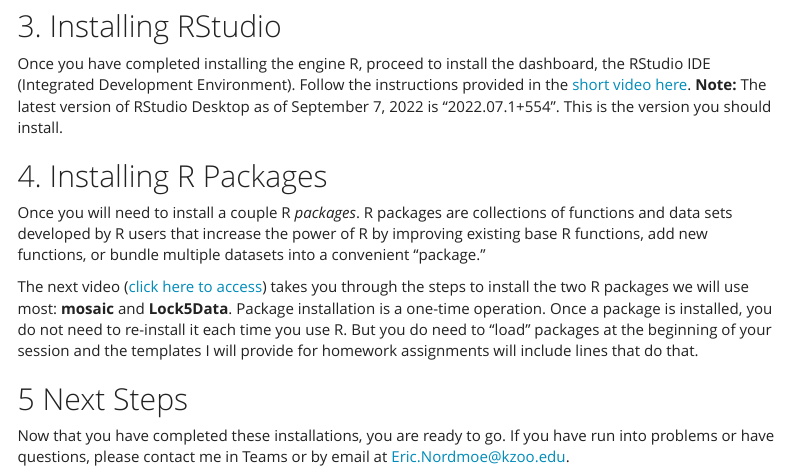
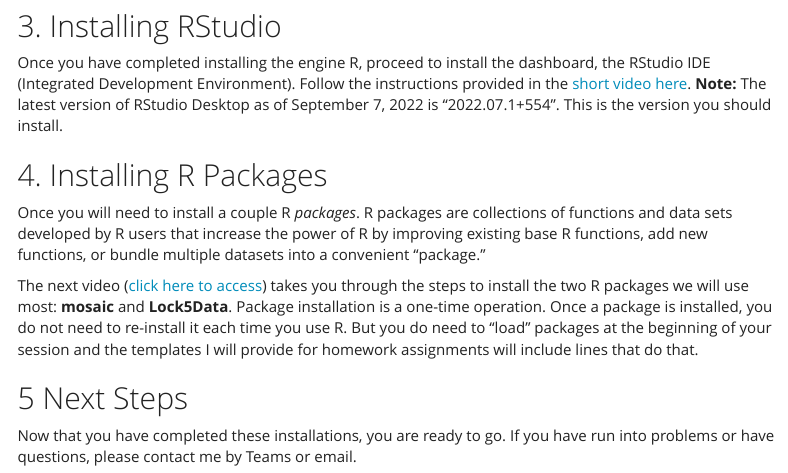
Before and after one commit to enordmoe/M260_3e, an R Markdown document (Getting_started_with_R.Rmd): the page in a window 1100 px wide, from 910 px down before the commit and from 860 px down after it, so that both start at the same text. The pictures show the output file Getting_started_with_R.html that the author committed with the source, opened offline; menus at the side of the page are left out.

Commit message:
Update names on files.

```diff
--- a/Getting_started_with_R.Rmd
+++ b/Getting_started_with_R.Rmd
@@ -72,4 +71,4 @@
 
 ## 5 Next Steps
 
-Now that you have completed these installations, you are ready to go. If you have run into problems or have questions, please contact me in Teams or by email at Eric.Nordmoe@kzoo.edu.
+Now that you have completed these installations, you are ready to go. If you have run into problems or have questions, please contact me by Teams or email.
```
Also changed, not shown: Getting_started_with_R.html, Getting_started_with_R.Rmd (1 more changed lines).
